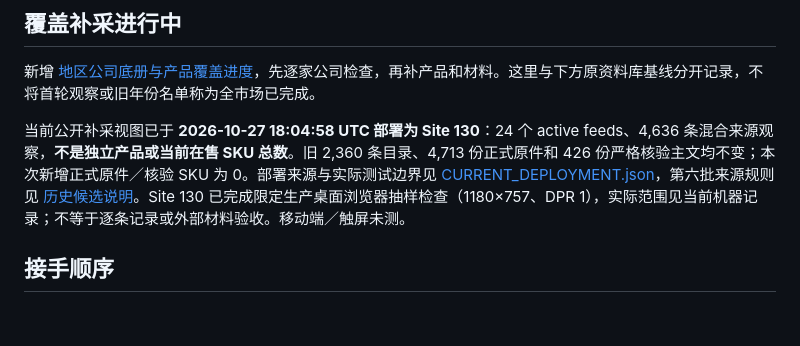
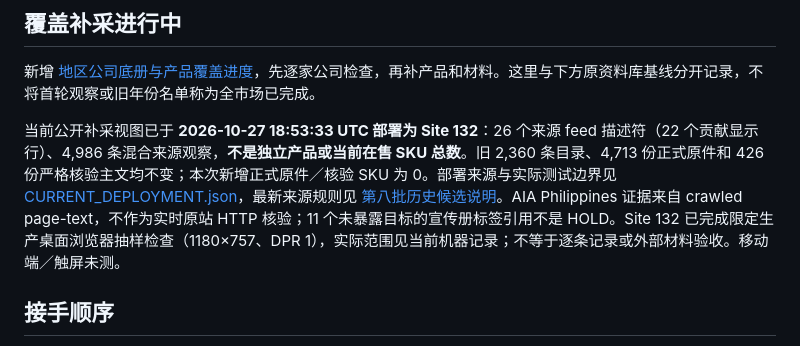
Before and after one commit to hui-li-312/insurance-materials-handover, a Markdown page: README.md, the part around the change. GitHub-like rendering; blank space fills up the shorter version.

Commit message:
Document verified Site132 deployment status

```diff
--- a/README.md
+++ b/README.md
@@ -6,7 +6,7 @@
 
 新增 [地区公司底册与产品覆盖进度](coverage/README.md)，先逐家公司检查，再补产品和材料。这里与下方原资料库基线分开记录，不将首轮观察或旧年份名单称为全市场已完成。
 
-当前公开补采视图已于 **2026-10-27 18:04:58 UTC 部署为 Site 130**：24 个 active feeds、4,636 条混合来源观察，**不是独立产品或当前在售 SKU 总数**。旧 2,360 条目录、4,713 份正式原件和 426 份严格核验主文均不变；本次新增正式原件／核验 SKU 为 0。部署来源与实际测试边界见 [CURRENT_DEPLOYMENT.json](docs/CURRENT_DEPLOYMENT.json)，第六批来源规则见 [历史候选说明](docs/REGIONAL_REFRESH_BATCH6.md)。Site 130 已完成限定生产桌面浏览器抽样检查（1180×757、DPR 1），实际范围见当前机器记录；不等于逐条记录或外部材料验收。移动端／触屏未测。
+当前公开补采视图已于 **2026-10-27 18:53:33 UTC 部署为 Site 132**：26 个来源 feed 描述符（22 个贡献显示行）、4,986 条混合来源观察，**不是独立产品或当前在售 SKU 总数**。旧 2,360 条目录、4,713 份正式原件和 426 份严格核验主文均不变；本次新增正式原件／核验 SKU 为 0。部署来源与实际测试边界见 [CURRENT_DEPLOYMENT.json](docs/CURRENT_DEPLOYMENT.json)，最新来源规则见 [第八批历史候选说明](docs/REGIONAL_REFRESH_BATCH8.md)。AIA Philippines 证据来自 crawled page-text，不作为实时原站 HTTP 核验；11 个未暴露目标的宣传册标签引用不是 HOLD。Site 132 已完成限定生产桌面浏览器抽样检查（1180×757、DPR 1），实际范围见当前机器记录；不等于逐条记录或外部材料验收。移动端／触屏未测。
 
 ## 接手顺序
 
```
